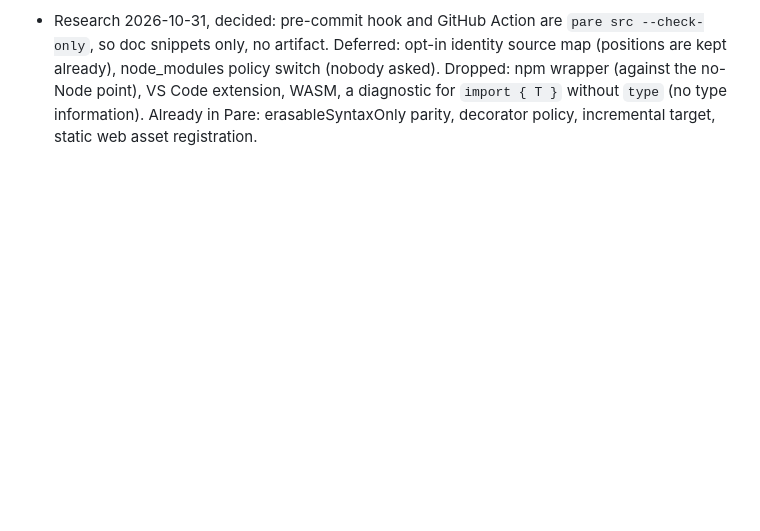
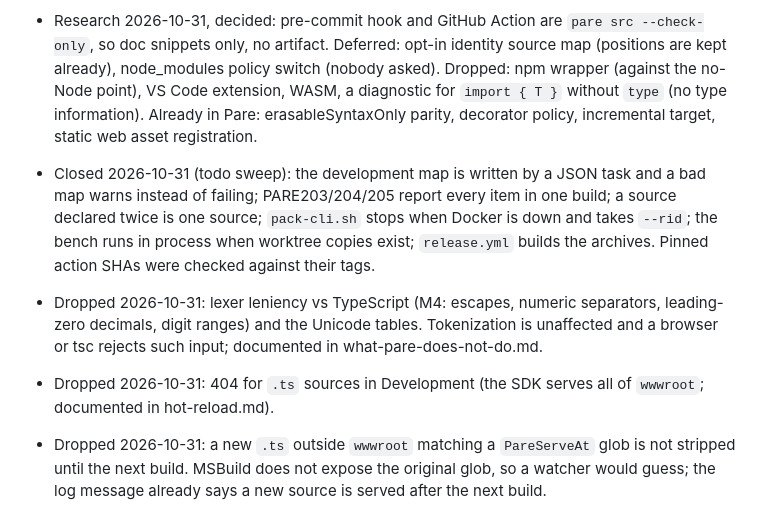
Before and after one commit to extrode/pare, a Markdown page: work/todo.md, the part around one of its changes. GitHub-like rendering; blank space fills up the shorter version.

```diff
--- a/work/todo.md
+++ b/work/todo.md
@@ -91,3 +55,15 @@ Not doing, with the reason. Kept so the same idea does not get re-raised every q
   - One full unit run failed once (439 tests) and never again in 60 reruns of the suite and of the watcher tests. Suspects: `Compiled_sources_that_are_up_to_date...` and `Unchanged_text_on_save...`, which count compiler calls while a live watcher runs. Keep a results file (`-xml`) on full runs so the next failure has a name.
   - Not reproduced (the last also on wp1 under code page 437, 2026-10-31; the `--stdin` UTF-8 change was reverted): `--stdin` mangling non-ASCII on Windows; an upper-case `App.TS` in `TypeScriptSource` was said to be its own output; a build leaves it alone and writes nothing.
 - Research 2026-10-31, decided: pre-commit hook and GitHub Action are `pare src --check-only`, so doc snippets only, no artifact. Deferred: opt-in identity source map (positions are kept already), node_modules policy switch (nobody asked). Dropped: npm wrapper (against the no-Node point), VS Code extension, WASM, a diagnostic for `import { T }` without `type` (no type information). Already in Pare: erasableSyntaxOnly parity, decorator policy, incremental target, static web asset registration.
+- Closed 2026-10-31 (todo sweep): the development map is written by a JSON task and a bad map
+  warns instead of failing; PARE203/204/205 report every item in one build; a source declared
+  twice is one source; `pack-cli.sh` stops when Docker is down and takes `--rid`; the bench runs
+  in process when worktree copies exist; `release.yml` builds the archives. Pinned action SHAs
+  were checked against their tags.
+- Dropped 2026-10-31: lexer leniency vs TypeScript (M4: escapes, numeric separators, leading-zero
+  decimals, digit ranges) and the Unicode tables. Tokenization is unaffected and a browser or tsc
+  rejects such input; documented in what-pare-does-not-do.md.
+- Dropped 2026-10-31: 404 for `.ts` sources in Development (the SDK serves all of `wwwroot`; documented in hot-reload.md).
+- Dropped 2026-10-31: a new `.ts` outside `wwwroot` matching a `PareServeAt` glob is not stripped
+  until the next build. MSBuild does not expose the original glob, so a watcher would guess; the
+  log message already says a new source is served after the next build.
```
Also changed, not shown: other parts of work/todo.md (+8 -44 lines).
